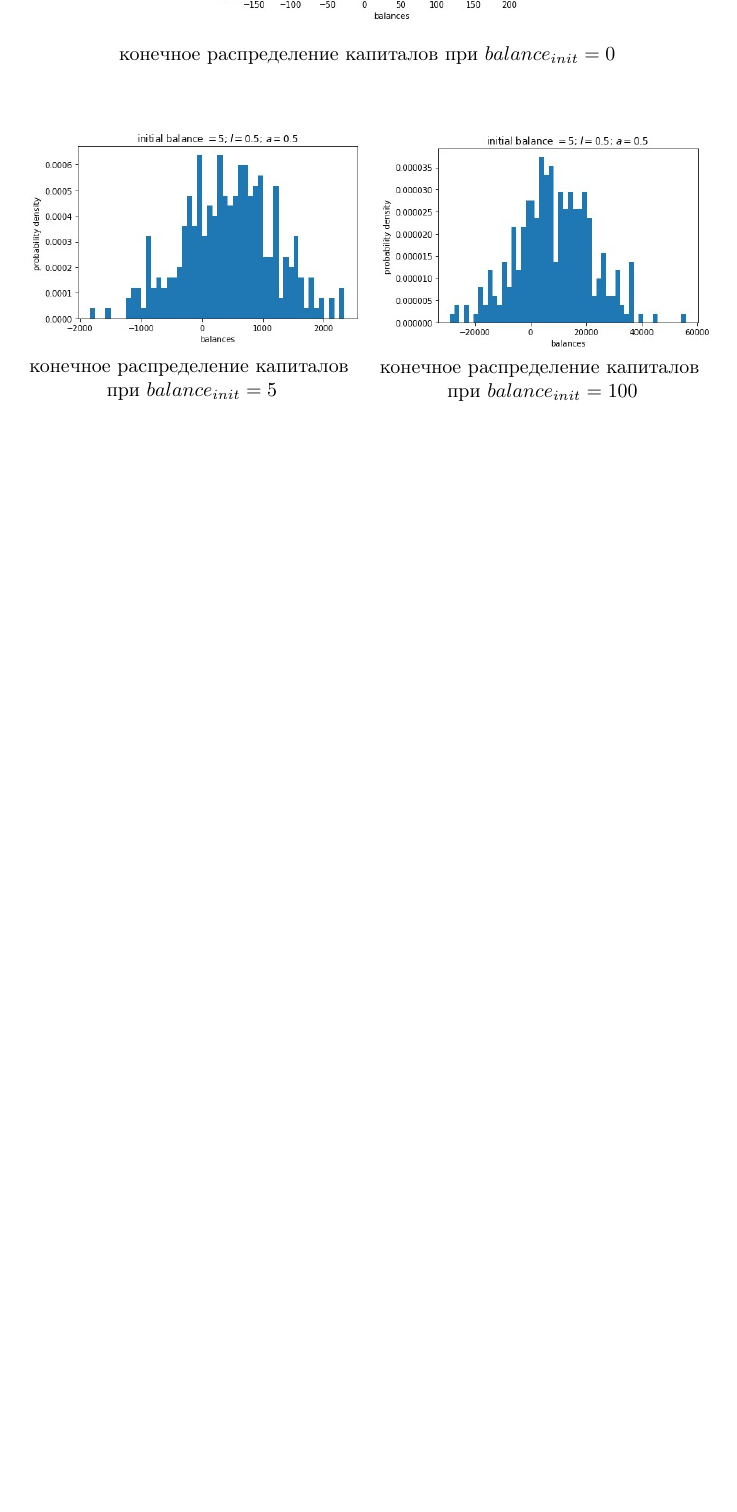
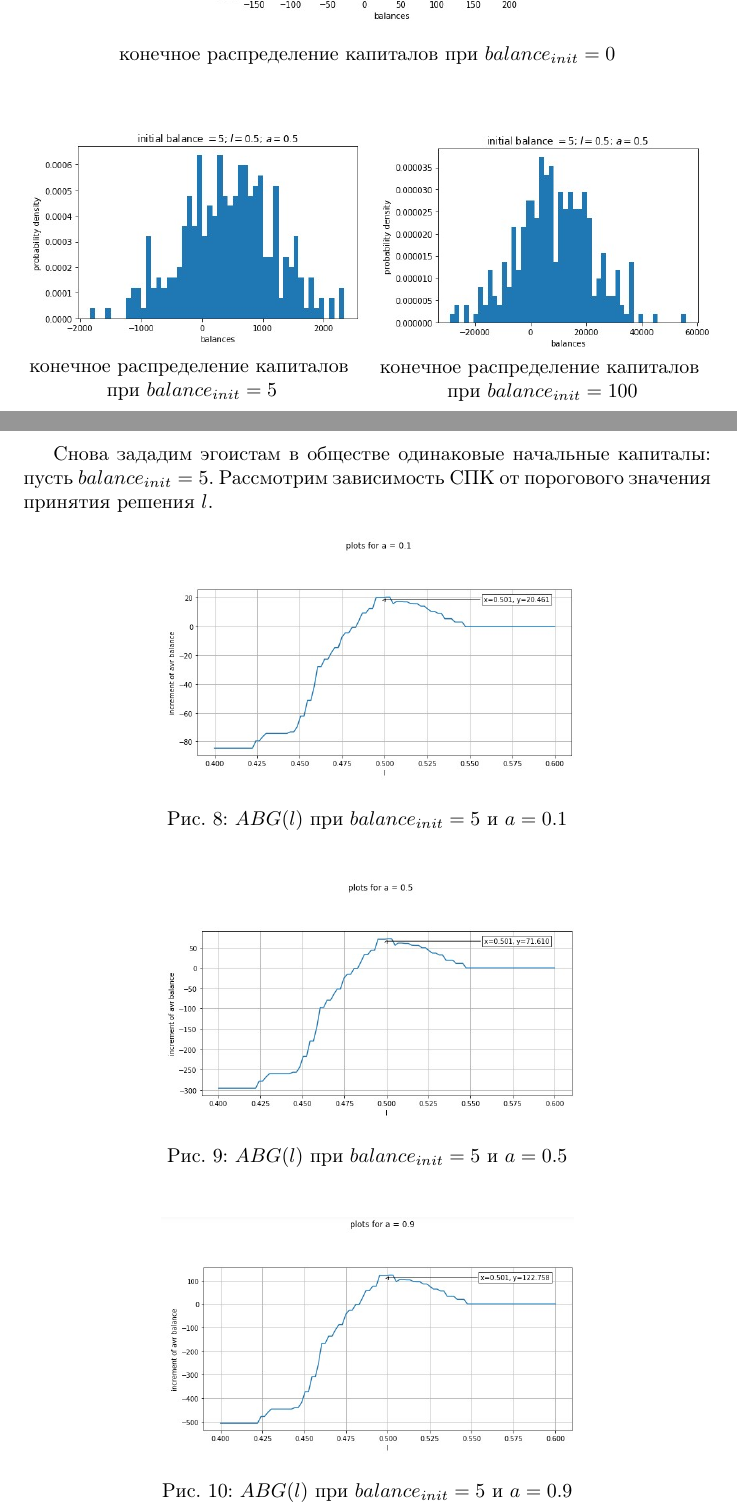
Before and after one commit to EgorYakovlevAcc/diploma, a LaTeX document (theory_votes.tex): part of page 9 of 9 before the commit and two parts of pages 9 and 10 of 11 after it, the two joined at a grey line, cut so that both start at the same text, the shorter picture padded with empty space. Compiled offline with pdfLaTeX.

Commit message:
general project update

```diff
--- a/theory_votes.tex
+++ b/theory_votes.tex
@@ -194,3 +193,21 @@
 	конечное распределение капиталов \newline при $balance_{init} = 100$
 \end{minipage}
 \end{figure}
+\null\newpage
+Снова зададим эгоистам в обществе одинаковые начальные капиталы: пусть $balance_{init} = 5$. Рассмотрим зависимость СПК от порогового значения принятия решения $l$.
+\begin{figure}[H]
+	\centering
+	\includegraphics[width=0.6\linewidth]{assets/one_value_distribution/plot_a01.jpg}
+	\caption{$ABG(l)$ при $balance_{init} = 5$ и $a = 0.1$}
+\end{figure}
+
+\begin{figure}[H]
+	\centering
+	\includegraphics[width=0.6\linewidth]{assets/one_value_distribution/plot_a05.jpg}
+	\caption{$ABG(l)$ при $balance_{init} = 5$ и $a = 0.5$}
+\end{figure}
+
+\begin{figure}[H]
+	\centering
+	\includegraphics[width=0.6\linewidth]{assets/one_value_distribution/plot_a09.jpg}
+	\caption{$ABG(l)$ при $balance_{init} = 5$ и $a = 0.9$}
```
Also changed, not shown: assets/one_value_distribution/plot_a01.jpg (added), assets/one_value_distribution/plot_a05.jpg (added), assets/one_value_distribution/plot_a09.jpg (added), assets/one_value_distribution/plot_mu_l_details.jpg (added), assets/plot_mu_l_details.jpg, theory_votes.pdf, theory_votes.tex (18 more changed lines), 4 other files.
